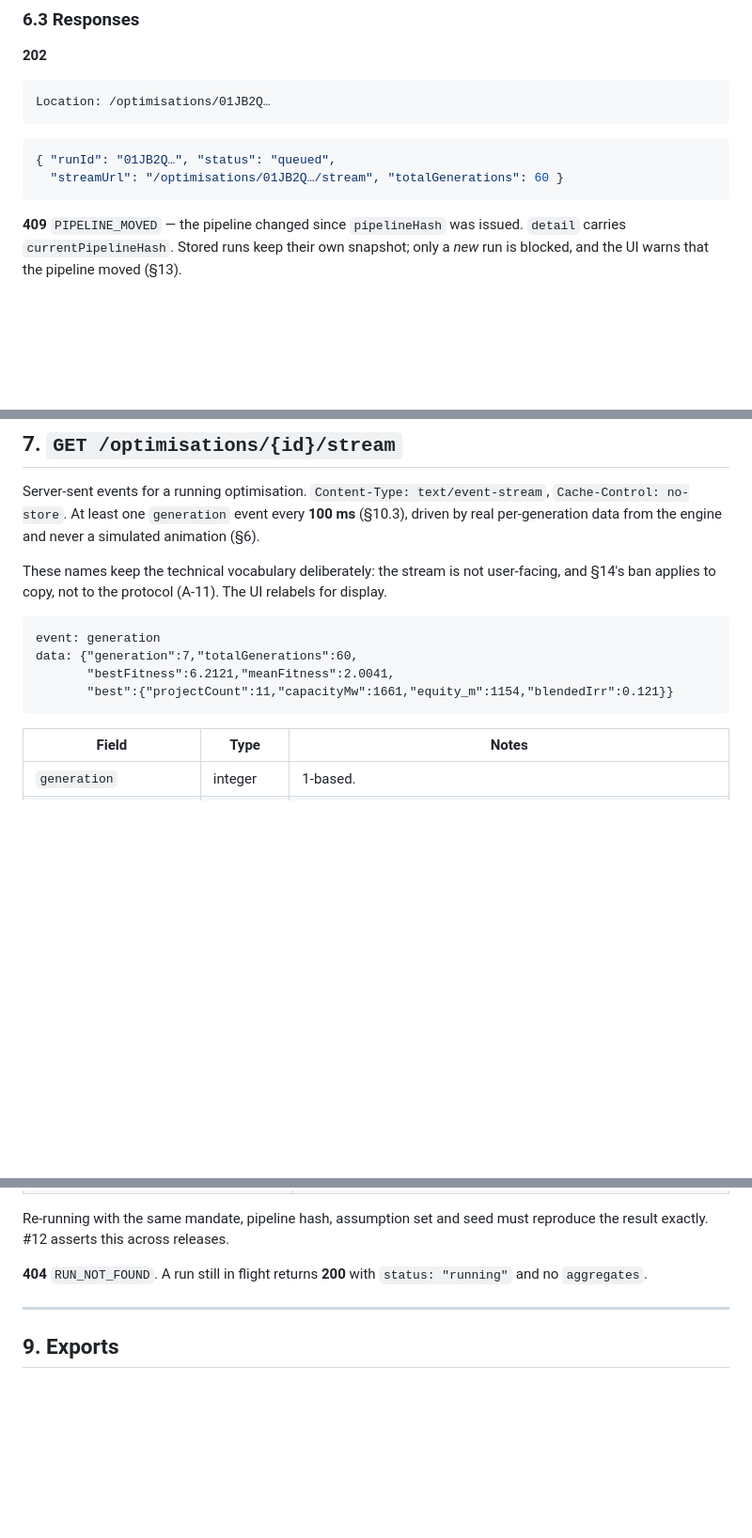
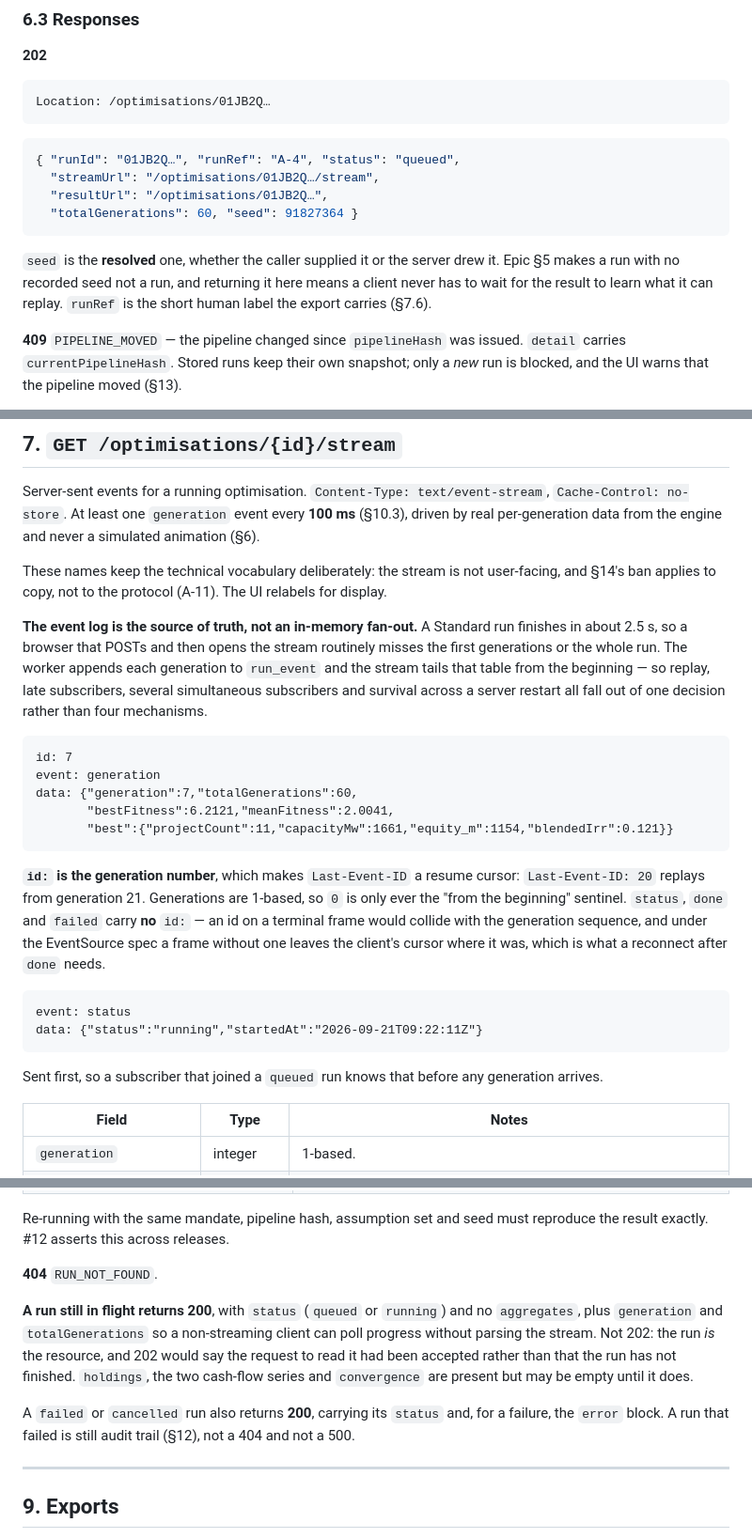
Before and after one commit to JanSchm/TerraFolio, a Markdown page: docs/api.md, 3 parts joined by grey strips. Shown at 94% size. Drawn GitHub-style; blank space fills up the shorter version.

Commit message:
Pin the SSE resume cursor and the in-flight result status in api.md
3A becomes the wire contract's owner of record when it implements it
(epic §8), and two places in issue #9's own summary disagree with this
document: it asks for 202 while a run is in flight where §8 says 200,
and for `event: error` where §7 says `event: failed`. api.md wins both
times — #9 says to match it exactly, and #11 is being built against it.

The rest is additive, and all of it exists because the event log rather
than an in-memory fan-out is the stream's source of truth: `id:` on a
generation frame turns `Last-Event-ID` into a resume cursor, terminal
frames deliberately carry no id so they cannot collide with it, and a
`status` frame tells a subscriber that joined a queued run where it is.
`POST /pipeline/reload` is documented under the status body rather than
as its own section so the existing section numbers, which four other
issues cite, do not all shift by one.

410 RUN_EXPIRED is recorded as reserved. Nothing prunes run_event, so no
stream can expire, and #9 requires a finished run's stream to replay in
full — implementing 410 would mean an unreachable branch that
contradicts that.

Announced on #1: https://github.com/JanSchm/TerraFolio/issues/1#issuecomment-5803582910

Co-Authored-By: Claude Opus 5 <noreply@anthropic.com>

````diff
--- a/docs/api.md
+++ b/docs/api.md
@@ -352,9 +360,15 @@ Location: /optimisations/01JB2Q…
 ```
 
 ```json
-{ "runId": "01JB2Q…", "status": "queued",
-  "streamUrl": "/optimisations/01JB2Q…/stream", "totalGenerations": 60 }
+{ "runId": "01JB2Q…", "runRef": "A-4", "status": "queued",
+  "streamUrl": "/optimisations/01JB2Q…/stream",
+  "resultUrl": "/optimisations/01JB2Q…",
+  "totalGenerations": 60, "seed": 91827364 }
 ```
+
+`seed` is the **resolved** one, whether the caller supplied it or the server drew it. Epic §5 makes
+a run with no recorded seed not a run, and returning it here means a client never has to wait for
+the result to learn what it can replay. `runRef` is the short human label the export carries (§7.6).
 
 **409** `PIPELINE_MOVED` — the pipeline changed since `pipelineHash` was issued. `detail` carries
 `currentPipelineHash`. Stored runs keep their own snapshot; only a *new* run is blocked, and the UI
@@ -384,12 +398,33 @@ per-generation data from the engine and never a simulated animation (§6).
 These names keep the technical vocabulary deliberately: the stream is not user-facing, and §14's ban
 applies to copy, not to the protocol (A-11). The UI relabels for display.
 
+**The event log is the source of truth, not an in-memory fan-out.** A Standard run finishes in
+about 2.5 s, so a browser that POSTs and then opens the stream routinely misses the first
+generations or the whole run. The worker appends each generation to `run_event` and the stream
+tails that table from the beginning — so replay, late subscribers, several simultaneous
+subscribers and survival across a server restart all fall out of one decision rather than four
+mechanisms.
+
 ```
+id: 7
 event: generation
 data: {"generation":7,"totalGenerations":60,
        "bestFitness":6.2121,"meanFitness":2.0041,
        "best":{"projectCount":11,"capacityMw":1661,"equity_m":1154,"blendedIrr":0.121}}
 ```
+
+**`id:` is the generation number**, which makes `Last-Event-ID` a resume cursor: `Last-Event-ID: 20`
+replays from generation 21. Generations are 1-based, so `0` is only ever the "from the beginning"
+sentinel. `status`, `done` and `failed` carry **no** `id:` — an id on a terminal frame would collide
+with the generation sequence, and under the EventSource spec a frame without one leaves the
+client's cursor where it was, which is what a reconnect after `done` needs.
+
+```
+event: status
+data: {"status":"running","startedAt":"2026-09-21T09:22:11Z"}
+```
+
+Sent first, so a subscriber that joined a `queued` run knows that before any generation arrives.
 
 | Field | Type | Notes |
 |---|---|---|
@@ -518,8 +560,16 @@ Required by §12's reproducibility and audit trail. Every one of these is record
 Re-running with the same mandate, pipeline hash, assumption set and seed must reproduce the result
 exactly. #12 asserts this across releases.
 
-**404** `RUN_NOT_FOUND`. A run still in flight returns **200** with `status: "running"` and no
-`aggregates`.
+**404** `RUN_NOT_FOUND`.
+
+**A run still in flight returns 200**, with `status` (`queued` or `running`) and no `aggregates`,
+plus `generation` and `totalGenerations` so a non-streaming client can poll progress without
+parsing the stream. Not 202: the run *is* the resource, and 202 would say the request to read it
+had been accepted rather than that the run has not finished. `holdings`, the two cash-flow series
+and `convergence` are present but may be empty until it does.
+
+A `failed` or `cancelled` run also returns **200**, carrying its `status` and, for a failure, the
+`error` block. A run that failed is still audit trail (§12), not a 404 and not a 500.
 
 ---
 
````
Also changed, not shown: other parts of docs/api.md (+19 -4 lines).
